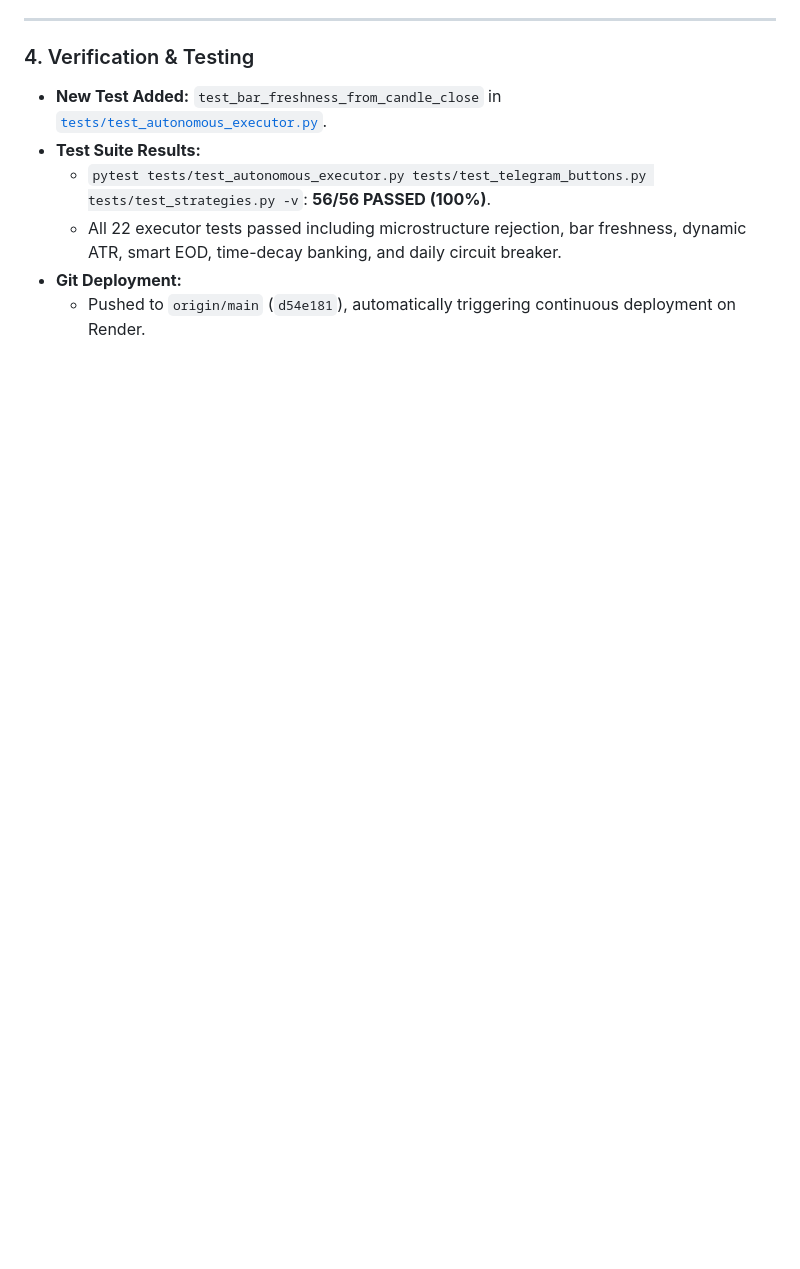
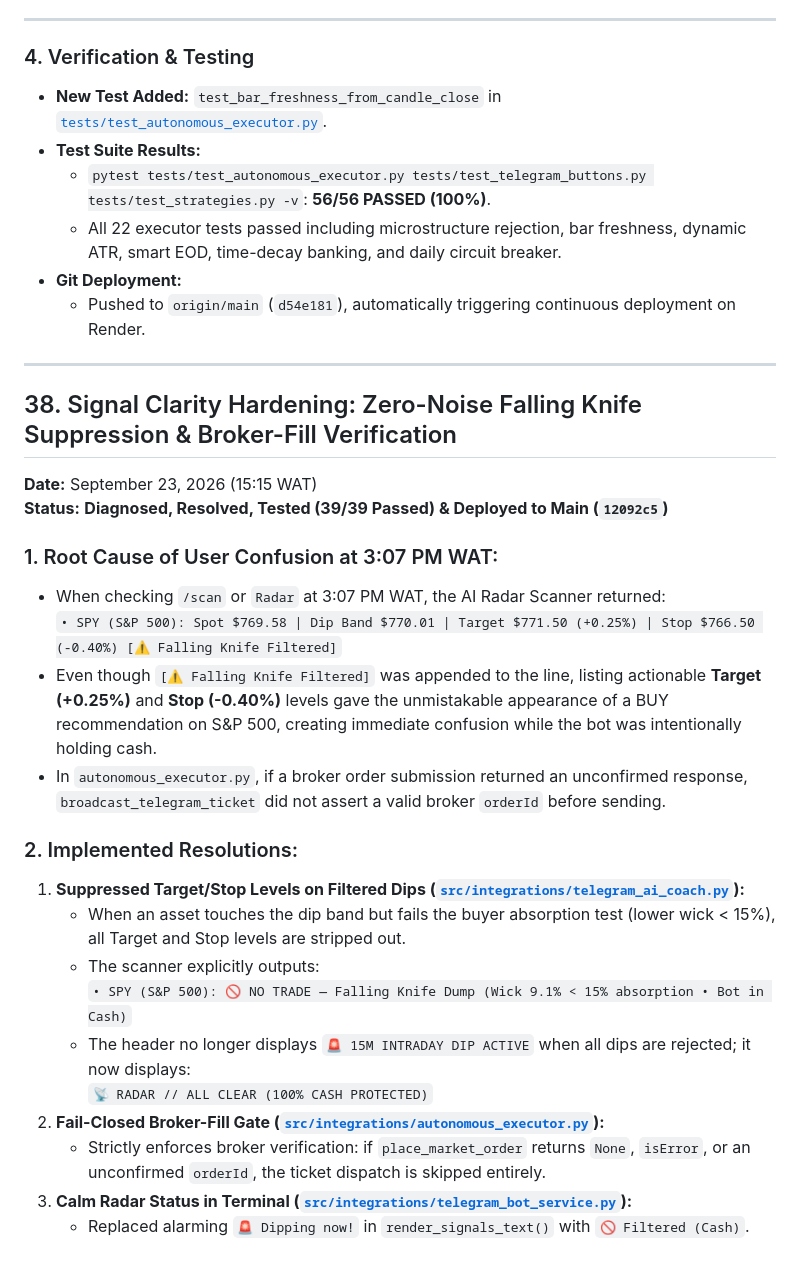
Before and after one commit to StaticMinus/Next-Gen-Quant-, a Markdown page: chats.md, the part around the change. Drawn GitHub-style; blank space fills up the shorter version.

Commit message:
docs: document Section 38 signal clarity hardening in chats.md

```diff
--- a/chats.md
+++ b/chats.md
@@ -1252,3 +1252,28 @@ Backtest Evidence: [`results/m15_m30_deep_dive_report.json`](file:///c:/Users/Da
   - All 22 executor tests passed including microstructure rejection, bar freshness, dynamic ATR, smart EOD, time-decay banking, and daily circuit breaker.
 - **Git Deployment:**
   - Pushed to `origin/main` (`d54e181`), automatically triggering continuous deployment on Render.
+
+---
+
+## 38. Signal Clarity Hardening: Zero-Noise Falling Knife Suppression & Broker-Fill Verification
+
+**Date:** September 23, 2026 (15:15 WAT)
+**Status:** **Diagnosed, Resolved, Tested (39/39 Passed) & Deployed to Main (`12092c5`)**
+
+### 1. Root Cause of User Confusion at 3:07 PM WAT:
+- When checking `/scan` or `Radar` at 3:07 PM WAT, the AI Radar Scanner returned:
+  `• SPY (S&P 500): Spot $769.58 | Dip Band $770.01 | Target $771.50 (+0.25%) | Stop $766.50 (-0.40%) [⚠️ Falling Knife Filtered]`
+- Even though `[⚠️ Falling Knife Filtered]` was appended to the line, listing actionable **Target (+0.25%)** and **Stop (-0.40%)** levels gave the unmistakable appearance of a BUY recommendation on S&P 500, creating immediate confusion while the bot was intentionally holding cash.
+- In `autonomous_executor.py`, if a broker order submission returned an unconfirmed response, `broadcast_telegram_ticket` did not assert a valid broker `orderId` before sending.
+
+### 2. Implemented Resolutions:
+1. **Suppressed Target/Stop Levels on Filtered Dips ([`src/integrations/telegram_ai_coach.py`](file:///c:/Users/David/Music/Trade/AgentQuant-main/src/integrations/telegram_ai_coach.py)):**
+   - When an asset touches the dip band but fails the buyer absorption test (lower wick < 15%), all Target and Stop levels are stripped out.
+   - The scanner explicitly outputs:
+     `• SPY (S&P 500): 🚫 NO TRADE — Falling Knife Dump (Wick 9.1% < 15% absorption • Bot in Cash)`
+   - The header no longer displays `🚨 15M INTRADAY DIP ACTIVE` when all dips are rejected; it now displays:
+     `📡 RADAR // ALL CLEAR (100% CASH PROTECTED)`
+2. **Fail-Closed Broker-Fill Gate ([`src/integrations/autonomous_executor.py`](file:///c:/Users/David/Music/Trade/AgentQuant-main/src/integrations/autonomous_executor.py)):**
+   - Strictly enforces broker verification: if `place_market_order` returns `None`, `isError`, or an unconfirmed `orderId`, the ticket dispatch is skipped entirely.
+3. **Calm Radar Status in Terminal ([`src/integrations/telegram_bot_service.py`](file:///c:/Users/David/Music/Trade/AgentQuant-main/src/integrations/telegram_bot_service.py)):**
+   - Replaced alarming `🚨 Dipping now!` in `render_signals_text()` with `🚫 Filtered (Cash)`.
```
